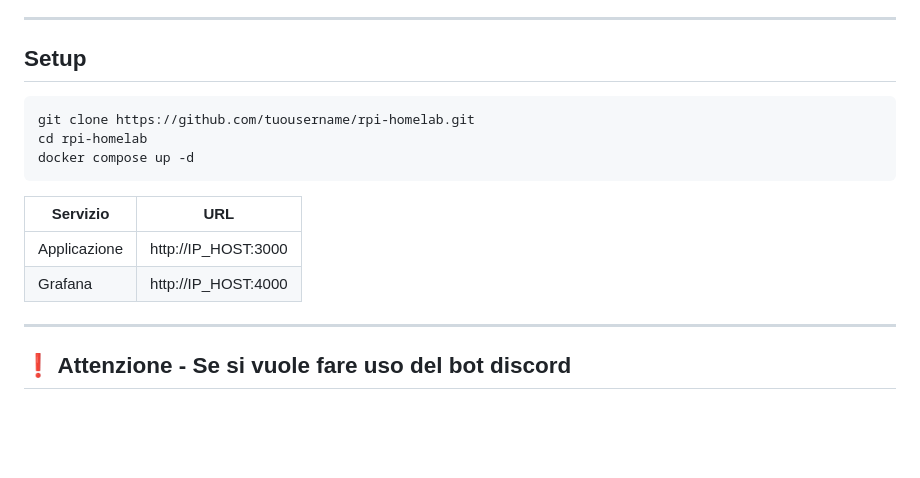
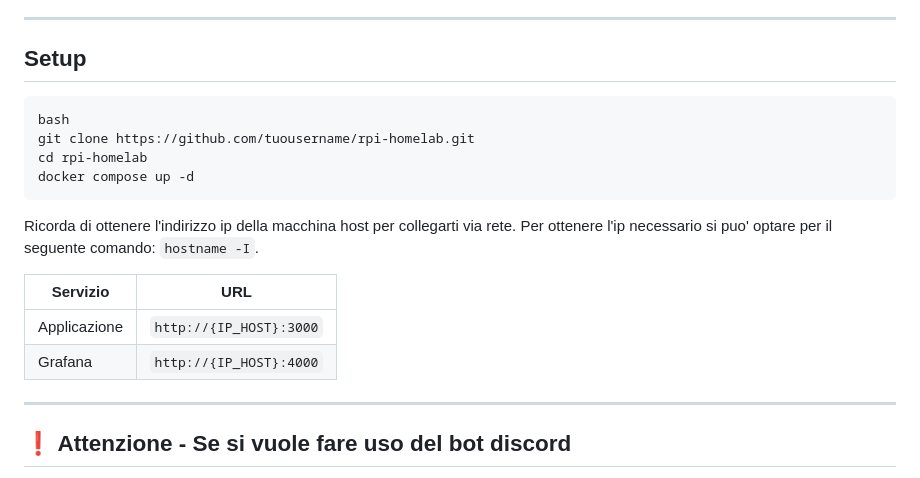
Before and after one commit to Enodia-VI/homelab-observability-hub, a Markdown page: README.md, the part around the change. Rendered like a GitHub page; blank space fills up the shorter version.

````diff
--- a/README.md
+++ b/README.md
@@ -72,16 +72,19 @@ Senza IP fisso, accedere ai servizi dall'esterno richiede di conoscere l'IP corr
 ---
 
 ## Setup
-```bash
+```
+bash
 git clone https://github.com/tuousername/rpi-homelab.git
 cd rpi-homelab
 docker compose up -d
 ```
+Ricorda di ottenere l'indirizzo ip della macchina host per collegarti via rete.
+Per ottenere l'ip necessario si puo' optare per il seguente comando: `hostname -I`.
 
 | Servizio | URL |
 |---|---|
-| Applicazione | http://IP_HOST:3000 |
-| Grafana | http://IP_HOST:4000 |
+| Applicazione | `http://{IP_HOST}:3000` |
+| Grafana | `http://{IP_HOST}:4000` |
 
 ---
 
````
